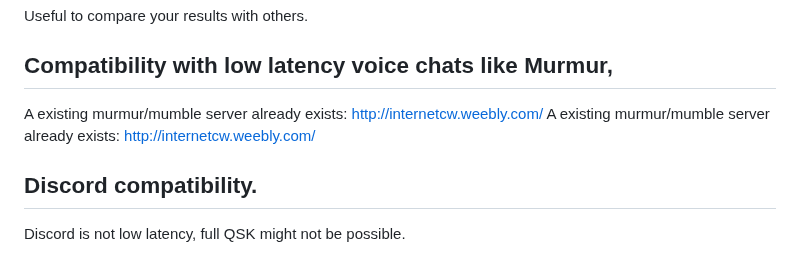
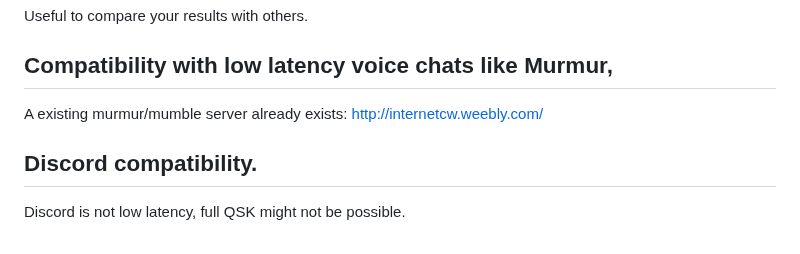
Before and after one commit to Supermagnum/Supermorse, a Markdown page: README.md, the part around the change. Rendered like a GitHub page.

```diff
--- a/README.md
+++ b/README.md
@@ -297,7 +297,7 @@ Useful to compare your results with others.
 
 ## Compatibility with low latency voice chats like Murmur,
 A existing murmur/mumble server already exists: http://internetcw.weebly.com/
-A existing murmur/mumble server already exists: http://internetcw.weebly.com/
+
 
 ## Discord compatibility.
 Discord is not low latency, full QSK might not be possible.
```
